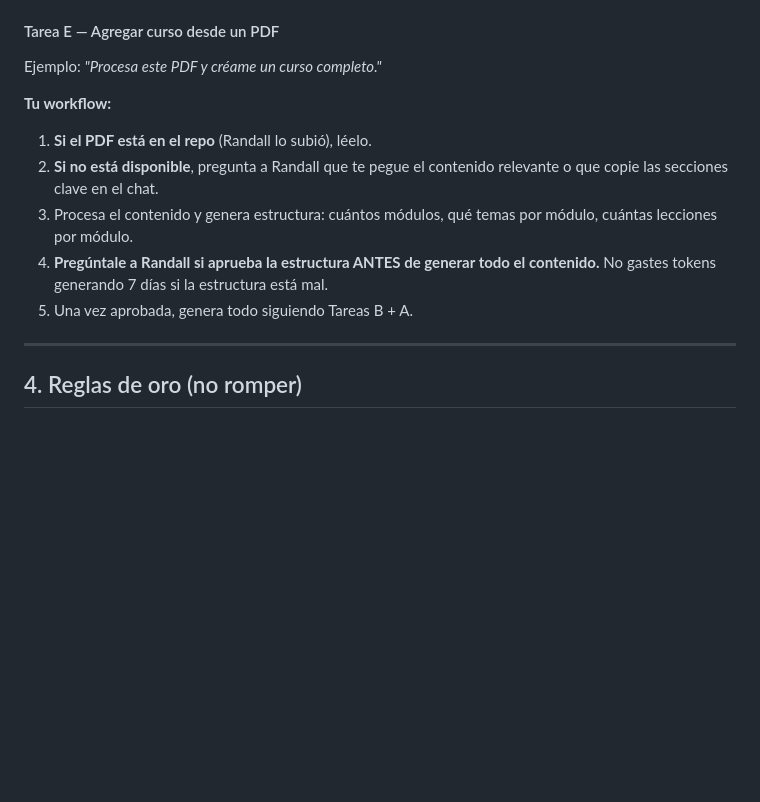
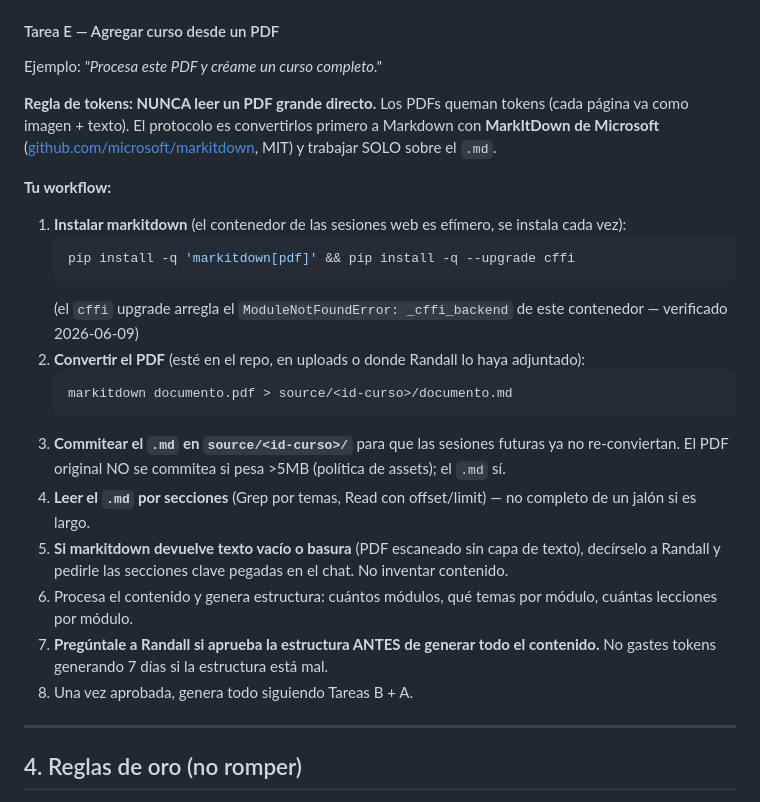
Before and after one commit to rcc622/Centro-de-estudios, a Markdown page: CLAUDE.md, the part around the change. Rendered like a GitHub page; blank space fills up the shorter version.

Commit message:
docs: protocolo MarkItDown para PDFs en Tarea E
PDFs grandes ya no se leen directo (queman tokens): se convierten a
Markdown con microsoft/markitdown (MIT), se commitea el .md en source/
y se trabaja por secciones. Incluye fix verificado del entorno
(_cffi_backend) y fallback para PDFs escaneados sin capa de texto.

````diff
--- a/CLAUDE.md
+++ b/CLAUDE.md
@@ -175,12 +175,24 @@ Esto es **raro** y requiere cuidado. Casos legítimos:
 
 Ejemplo: *"Procesa este PDF y créame un curso completo."*
 
+**Regla de tokens: NUNCA leer un PDF grande directo.** Los PDFs queman tokens (cada página va como imagen + texto). El protocolo es convertirlos primero a Markdown con **MarkItDown de Microsoft** ([github.com/microsoft/markitdown](https://github.com/microsoft/markitdown), MIT) y trabajar SOLO sobre el `.md`.
+
 **Tu workflow:**
-1. **Si el PDF está en el repo** (Randall lo subió), léelo.
-2. **Si no está disponible**, pregunta a Randall que te pegue el contenido relevante o que copie las secciones clave en el chat.
-3. Procesa el contenido y genera estructura: cuántos módulos, qué temas por módulo, cuántas lecciones por módulo.
-4. **Pregúntale a Randall si aprueba la estructura ANTES de generar todo el contenido.** No gastes tokens generando 7 días si la estructura está mal.
-5. Una vez aprobada, genera todo siguiendo Tareas B + A.
+1. **Instalar markitdown** (el contenedor de las sesiones web es efímero, se instala cada vez):
+   ```bash
+   pip install -q 'markitdown[pdf]' && pip install -q --upgrade cffi
+   ```
+   (el `cffi` upgrade arregla el `ModuleNotFoundError: _cffi_backend` de este contenedor — verificado 2026-06-09)
+2. **Convertir el PDF** (esté en el repo, en uploads o donde Randall lo haya adjuntado):
+   ```bash
+   markitdown documento.pdf > source/<id-curso>/documento.md
+   ```
+3. **Commitear el `.md` en `source/<id-curso>/`** para que las sesiones futuras ya no re-conviertan. El PDF original NO se commitea si pesa >5MB (política de assets); el `.md` sí.
+4. **Leer el `.md` por secciones** (Grep por temas, Read con offset/limit) — no completo de un jalón si es largo.
+5. **Si markitdown devuelve texto vacío o basura** (PDF escaneado sin capa de texto), decírselo a Randall y pedirle las secciones clave pegadas en el chat. No inventar contenido.
+6. Procesa el contenido y genera estructura: cuántos módulos, qué temas por módulo, cuántas lecciones por módulo.
+7. **Pregúntale a Randall si aprueba la estructura ANTES de generar todo el contenido.** No gastes tokens generando 7 días si la estructura está mal.
+8. Una vez aprobada, genera todo siguiendo Tareas B + A.
 
 ---
 
````
